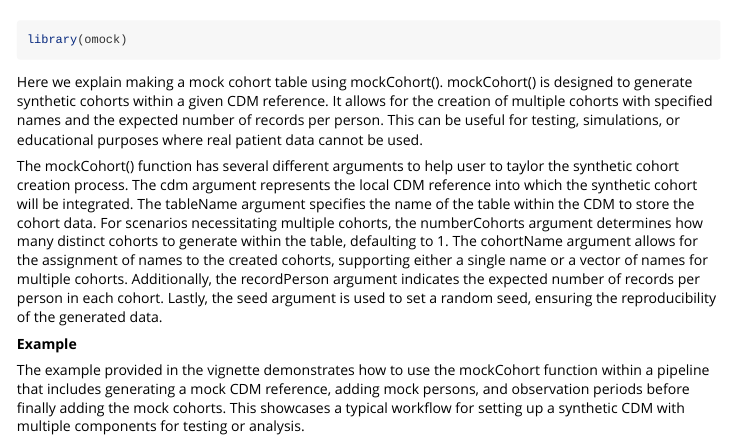
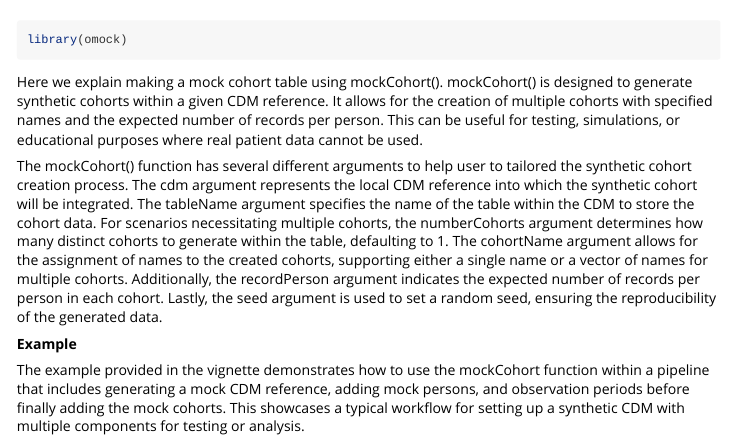
Before and after one commit to OHDSI/omock, an R Markdown document (vignettes/a02_Creating_synthetic_cohorts.Rmd): the page in a window 1100 px wide, from 60 px down. Rendered offline with R 4.5, knitr and Pandoc, with nearby package versions; some code elsewhere in the file could not run offline.

Commit message:
update  cran

```diff
--- a/vignettes/a02_Creating_synthetic_cohorts.Rmd
+++ b/vignettes/a02_Creating_synthetic_cohorts.Rmd
@@ -20,7 +20,7 @@ library(omock)
 
 Here we explain making a mock cohort table using mockCohort(). mockCohort() is designed to generate synthetic cohorts within a given CDM reference. It allows for the creation of multiple cohorts with specified names and the expected number of records per person. This can be useful for testing, simulations, or educational purposes where real patient data cannot be used.
 
-The mockCohort() function has several different arguments to help user to taylor the synthetic cohort creation process. The cdm argument represents the local CDM reference into which the synthetic cohort will be integrated. The tableName argument specifies the name of the table within the CDM to store the cohort data. For scenarios necessitating multiple cohorts, the numberCohorts argument determines how many distinct cohorts to generate within the table, defaulting to 1. The cohortName argument allows for the assignment of names to the created cohorts, supporting either a single name or a vector of names for multiple cohorts. Additionally, the recordPerson argument indicates the expected number of records per person in each cohort. Lastly, the seed argument is used to set a random seed, ensuring the reproducibility of the generated data.
+The mockCohort() function has several different arguments to help user to tailored the synthetic cohort creation process. The cdm argument represents the local CDM reference into which the synthetic cohort will be integrated. The tableName argument specifies the name of the table within the CDM to store the cohort data. For scenarios necessitating multiple cohorts, the numberCohorts argument determines how many distinct cohorts to generate within the table, defaulting to 1. The cohortName argument allows for the assignment of names to the created cohorts, supporting either a single name or a vector of names for multiple cohorts. Additionally, the recordPerson argument indicates the expected number of records per person in each cohort. Lastly, the seed argument is used to set a random seed, ensuring the reproducibility of the generated data.
 
 
 **Example**
```
Also changed, not shown: vignettes/a03_Creating_a_synthetic_vocabulary.Rmd (+1 -1 lines), 3 other files.
